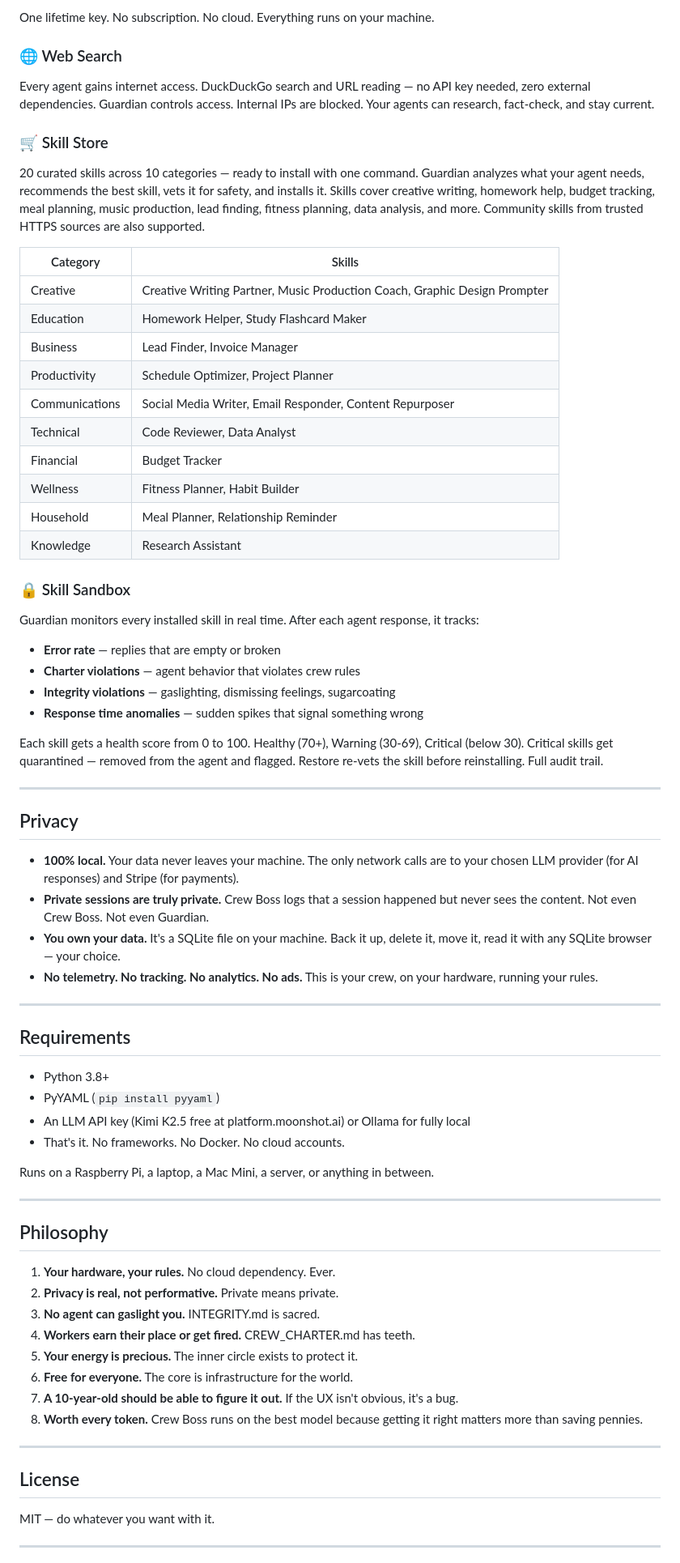
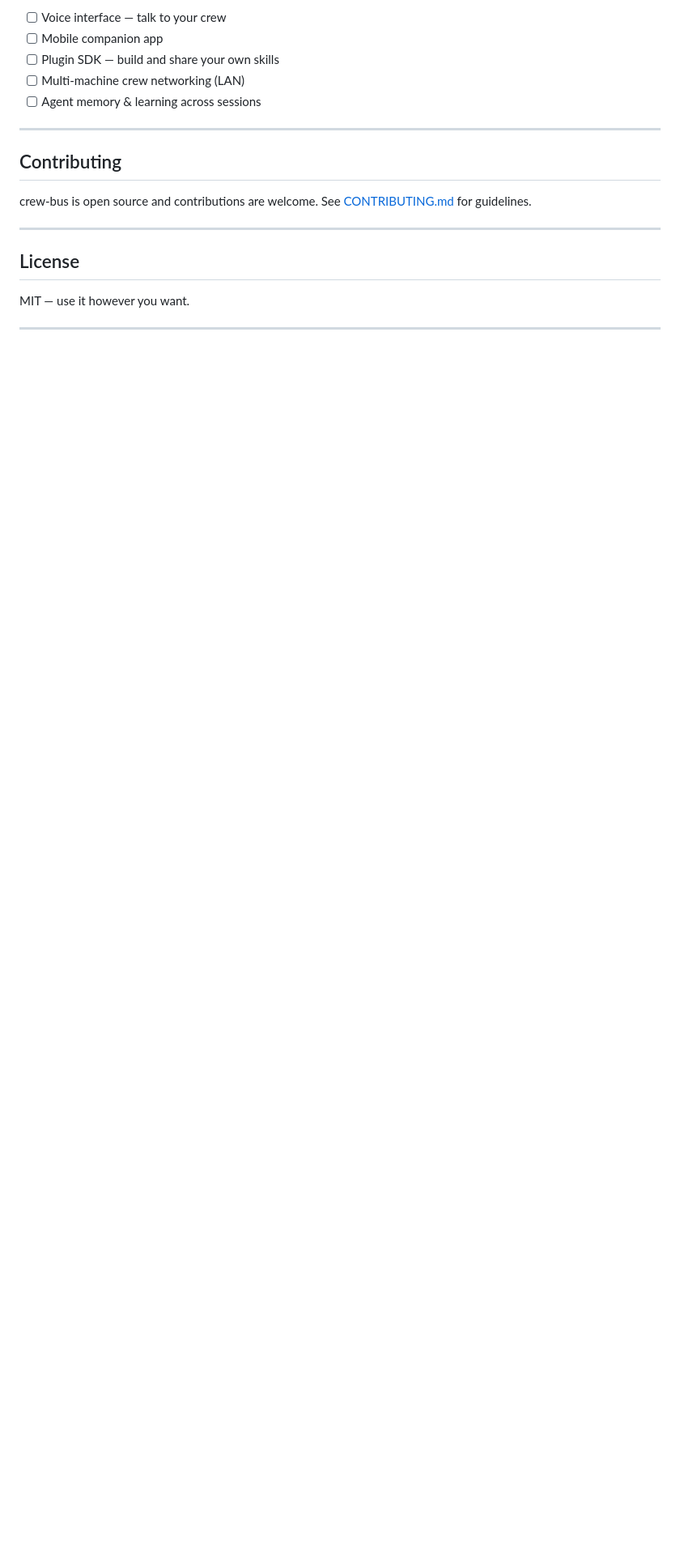
Before and after one commit to crew-bus/crew-bus, a Markdown page: README.md, the part around one of its changes. Shown at 81% size. Drawn GitHub-style; blank space fills up the shorter version.

```diff
--- a/README.md
+++ b/README.md
@@ -189,73 +178,21 @@ Three layers that no other AI system has:
 
-One lifetime key. No subscription. No cloud. Everything runs on your machine.
-
-### 🌐 Web Search
-Every agent gains internet access. DuckDuckGo search and URL reading — no API key needed, zero external dependencies. Guardian controls access. Internal IPs are blocked. Your agents can research, fact-check, and stay current.
-
-### 🛒 Skill Store
-20 curated skills across 10 categories — ready to install with one command. Guardian analyzes what your agent needs, recommends the best skill, vets it for safety, and installs it. Skills cover creative writing, homework help, budget tracking, meal planning, music production, lead finding, fitness planning, data analysis, and more. Community skills from trusted HTTPS sources are also supported.
-
-| Category | Skills |
-|----------|--------|
-| Creative | Creative Writing Partner, Music Production Coach, Graphic Design Prompter |
-| Education | Homework Helper, Study Flashcard Maker |
-| Business | Lead Finder, Invoice Manager |
-| Productivity | Schedule Optimizer, Project Planner |
-| Communications | Social Media Writer, Email Responder, Content Repurposer |
-| Technical | Code Reviewer, Data Analyst |
-| Financial | Budget Tracker |
-| Wellness | Fitness Planner, Habit Builder |
-| Household | Meal Planner, Relationship Reminder |
-| Knowledge | Research Assistant |
-
-### 🔒 Skill Sandbox
-Guardian monitors every installed skill in real time. After each agent response, it tracks:
-
-- **Error rate** — replies that are empty or broken
-- **Charter violations** — agent behavior that violates crew rules
-- **Integrity violations** — gaslighting, dismissing feelings, sugarcoating
-- **Response time anomalies** — sudden spikes that signal something wrong
-
-Each skill gets a health score from 0 to 100. Healthy (70+), Warning (30-69), Critical (below 30). Critical skills get quarantined — removed from the agent and flagged. Restore re-vets the skill before reinstalling. Full audit trail.
+- [ ] Voice interface — talk to your crew
+- [ ] Mobile companion app
+- [ ] Plugin SDK — build and share your own skills
+- [ ] Multi-machine crew networking (LAN)
+- [ ] Agent memory & learning across sessions
 
 ---
 
-## Privacy
+## Contributing
 
-- **100% local.** Your data never leaves your machine. The only network calls are to your chosen LLM provider (for AI responses) and Stripe (for payments).
-- **Private sessions are truly private.** Crew Boss logs that a session happened but never sees the content. Not even Crew Boss. Not even Guardian.
-- **You own your data.** It's a SQLite file on your machine. Back it up, delete it, move it, read it with any SQLite browser — your choice.
-- **No telemetry. No tracking. No analytics. No ads.** This is your crew, on your hardware, running your rules.
-
----
-
-## Requirements
-
-- Python 3.8+
-- PyYAML (`pip install pyyaml`)
-- An LLM API key (Kimi K2.5 free at platform.moonshot.ai) or Ollama for fully local
-- That's it. No frameworks. No Docker. No cloud accounts.
-
-Runs on a Raspberry Pi, a laptop, a Mac Mini, a server, or anything in between.
-
----
-
-## Philosophy
-
-1. **Your hardware, your rules.** No cloud dependency. Ever.
-2. **Privacy is real, not performative.** Private means private.
-3. **No agent can gaslight you.** INTEGRITY.md is sacred.
-4. **Workers earn their place or get fired.** CREW_CHARTER.md has teeth.
-5. **Your energy is precious.** The inner circle exists to protect it.
-6. **Free for everyone.** The core is infrastructure for the world.
-7. **A 10-year-old should be able to figure it out.** If the UX isn't obvious, it's a bug.
-8. **Worth every token.** Crew Boss runs on the best model because getting it right matters more than saving pennies.
+crew-bus is open source and contributions are welcome. See [CONTRIBUTING.md](CONTRIBUTING.md) for guidelines.
 
 ---
 
 ## License
 
-MIT — do whatever you want with it.
+MIT — use it however you want.
 
 ---
 
```
Also changed, not shown: other parts of README.md (+145 -146 lines).
